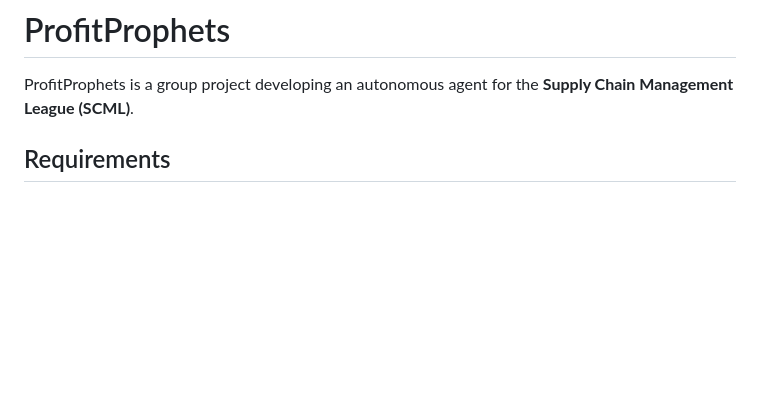
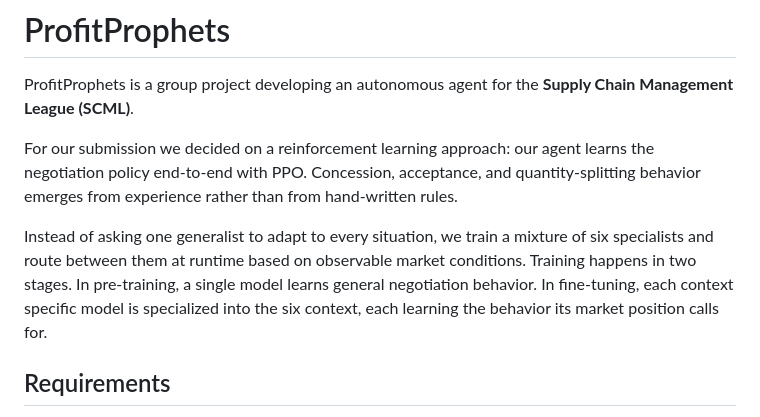
Before and after one commit to Matiin-heidari/profit-prophet, a Markdown page: README.md, the part around the change. GitHub-like rendering; blank space fills up the shorter version.

```diff
--- a/README.md
+++ b/README.md
@@ -1,6 +1,10 @@
 # ProfitProphets
 
 ProfitProphets is a group project developing an autonomous agent for the **Supply Chain Management League (SCML)**.
+
+For our submission we decided on a reinforcement learning approach: our agent learns the negotiation policy end-to-end with PPO. Concession, acceptance, and quantity-splitting behavior emerges from experience rather than from hand-written rules.
+
+Instead of asking one generalist to adapt to every situation, we train a mixture of six specialists and route between them at runtime based on observable market conditions. Training happens in two stages. In pre-training, a single model learns general negotiation behavior. In fine-tuning, each context specific model is specialized into the six context, each learning the behavior its market position calls for.
 
 ## Requirements
 
```
